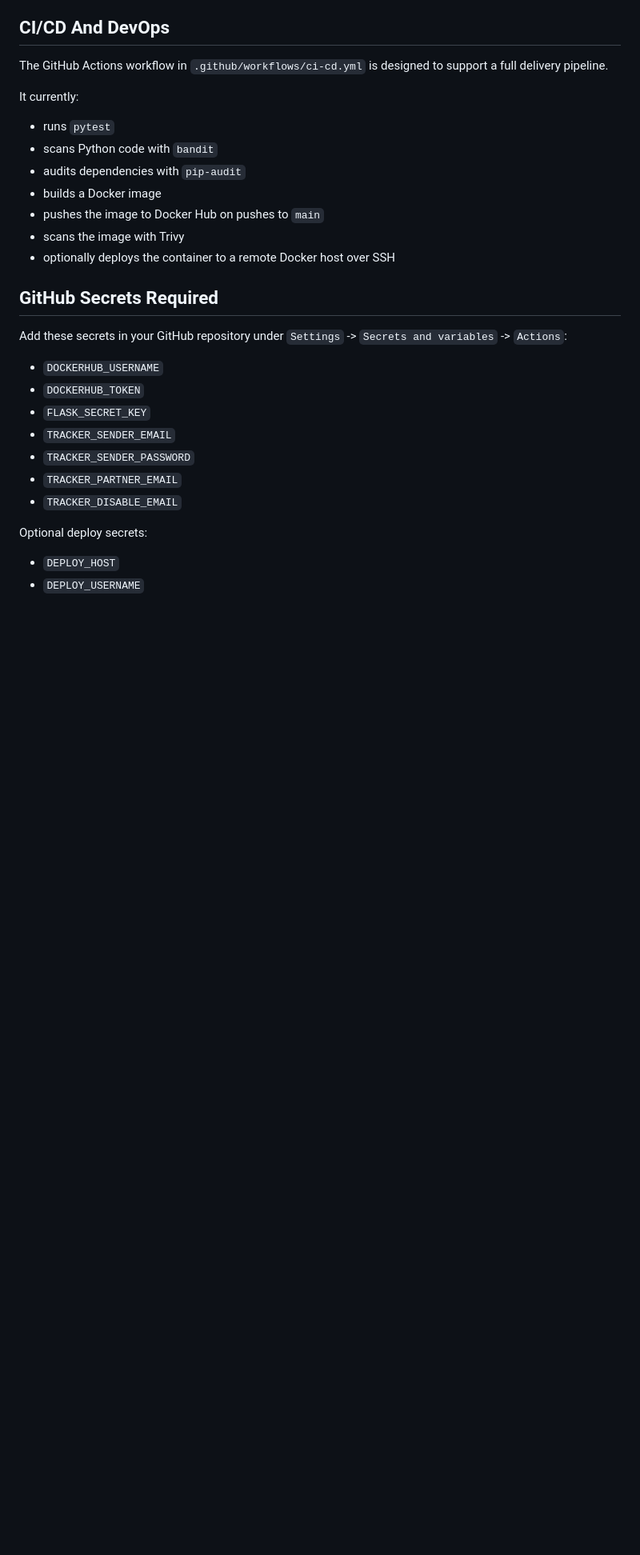
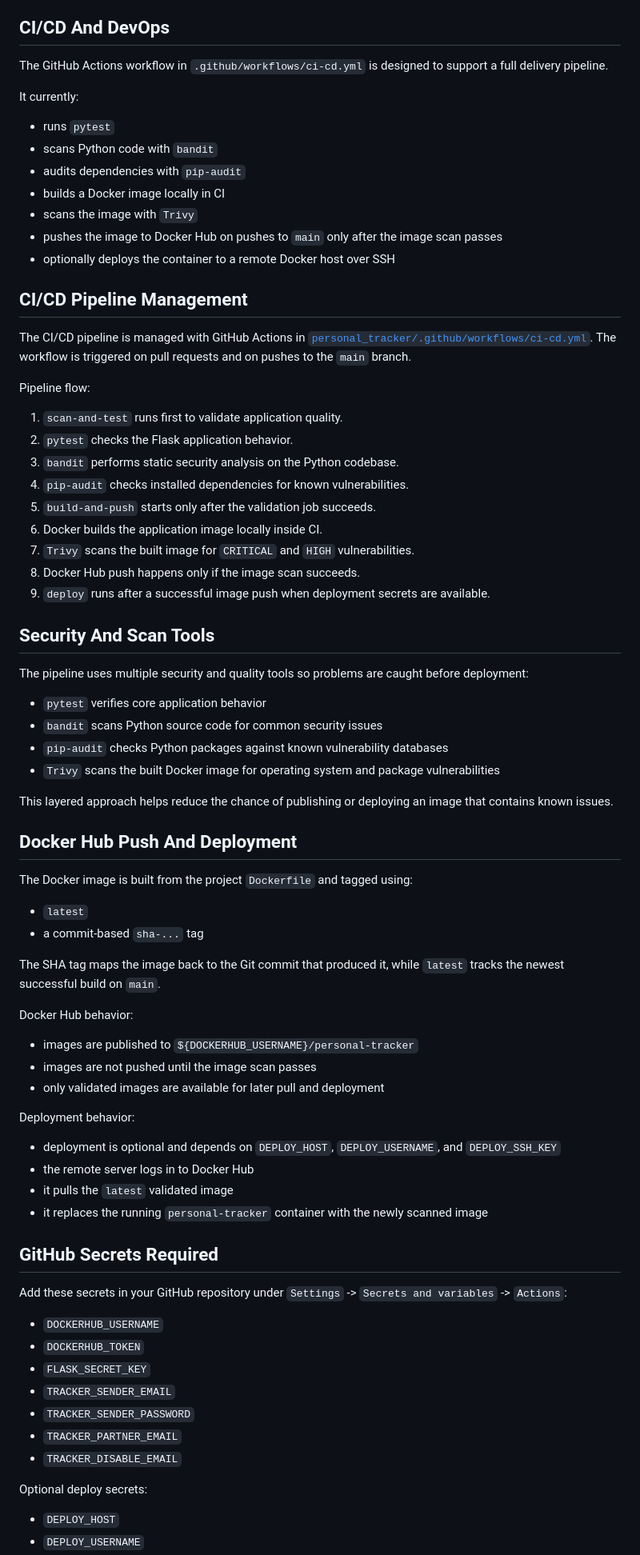
Before and after one commit to Graceolori/personal-tracker, a Markdown page: README.md, the part around the change. Shown at 80% size. GitHub-like rendering; blank space fills up the shorter version.

Commit message:
update the flow

```diff
--- a/README.md
+++ b/README.md
@@ -132,10 +132,59 @@ It currently:
 - runs `pytest`
 - scans Python code with `bandit`
 - audits dependencies with `pip-audit`
-- builds a Docker image
-- pushes the image to Docker Hub on pushes to `main`
-- scans the image with Trivy
+- builds a Docker image locally in CI
+- scans the image with `Trivy`
+- pushes the image to Docker Hub on pushes to `main` only after the image scan passes
 - optionally deploys the container to a remote Docker host over SSH
+
+## CI/CD Pipeline Management
+
+The CI/CD pipeline is managed with GitHub Actions in [`personal_tracker/.github/workflows/ci-cd.yml`](/c:/Users/User/Documents/personal_tracker/.github/workflows/ci-cd.yml). The workflow is triggered on pull requests and on pushes to the `main` branch.
+
+Pipeline flow:
+
+1. `scan-and-test` runs first to validate application quality.
+2. `pytest` checks the Flask application behavior.
+3. `bandit` performs static security analysis on the Python codebase.
+4. `pip-audit` checks installed dependencies for known vulnerabilities.
+5. `build-and-push` starts only after the validation job succeeds.
+6. Docker builds the application image locally inside CI.
+7. `Trivy` scans the built image for `CRITICAL` and `HIGH` vulnerabilities.
+8. Docker Hub push happens only if the image scan succeeds.
+9. `deploy` runs after a successful image push when deployment secrets are available.
+
+## Security And Scan Tools
+
+The pipeline uses multiple security and quality tools so problems are caught before deployment:
+
+- `pytest` verifies core application behavior
+- `bandit` scans Python source code for common security issues
+- `pip-audit` checks Python packages against known vulnerability databases
+- `Trivy` scans the built Docker image for operating system and package vulnerabilities
+
+This layered approach helps reduce the chance of publishing or deploying an image that contains known issues.
+
+## Docker Hub Push And Deployment
+
+The Docker image is built from the project `Dockerfile` and tagged using:
+
+- `latest`
+- a commit-based `sha-...` tag
+
+The SHA tag maps the image back to the Git commit that produced it, while `latest` tracks the newest successful build on `main`.
+
+Docker Hub behavior:
+
+- images are published to `${DOCKERHUB_USERNAME}/personal-tracker`
+- images are not pushed until the image scan passes
+- only validated images are available for later pull and deployment
+
+Deployment behavior:
+
+- deployment is optional and depends on `DEPLOY_HOST`, `DEPLOY_USERNAME`, and `DEPLOY_SSH_KEY`
+- the remote server logs in to Docker Hub
+- it pulls the `latest` validated image
+- it replaces the running `personal-tracker` container with the newly scanned image
 
 ## GitHub Secrets Required
 
```
